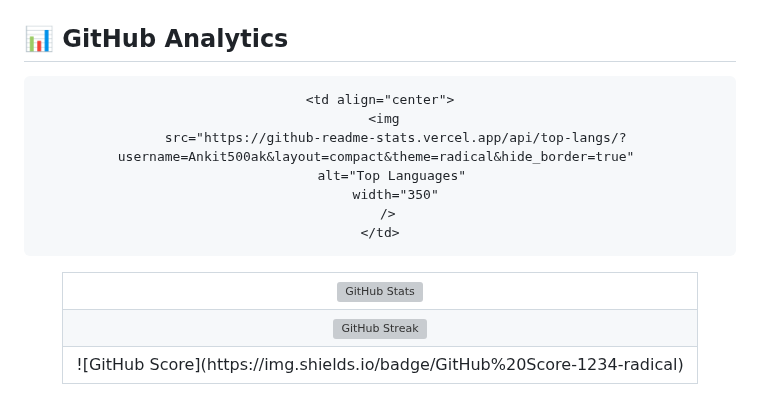
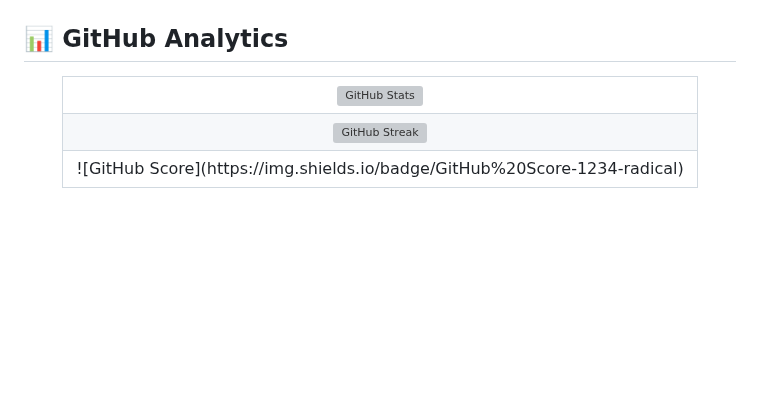
Before and after one commit to Ankit500ak/Ankit500ak, a Markdown page: README.md, the part around the change. Drawn GitHub-style; blank space fills up the shorter version; grey boxes are pictures that could not be loaded.

Commit message:
chore(readme): personalize GitHub profile README for Ankit Pal

```diff
--- a/README.md
+++ b/README.md
@@ -106,14 +106,6 @@ Build impactful tech solutions that **empower society** and create **real-world
       <img
         src="https://github-readme-stats.vercel.app/api?username=Ankit500ak&show_icons=true&theme=radical&hide_border=true&include_all_commits=true&count_private=true&show_stars=true"
         alt="GitHub Stats"
-        width="350"
-      />
-    </td>
-
-    <td align="center">
-      <img
-        src="https://github-readme-stats.vercel.app/api/top-langs/?username=Ankit500ak&layout=compact&theme=radical&hide_border=true"
-        alt="Top Languages"
         width="350"
       />
     </td>
```
